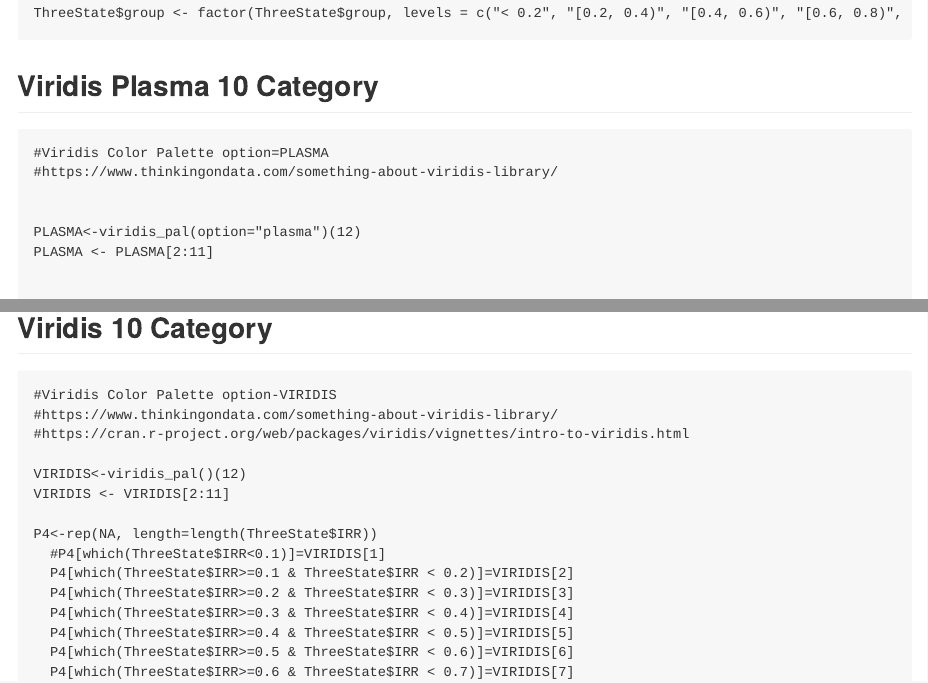
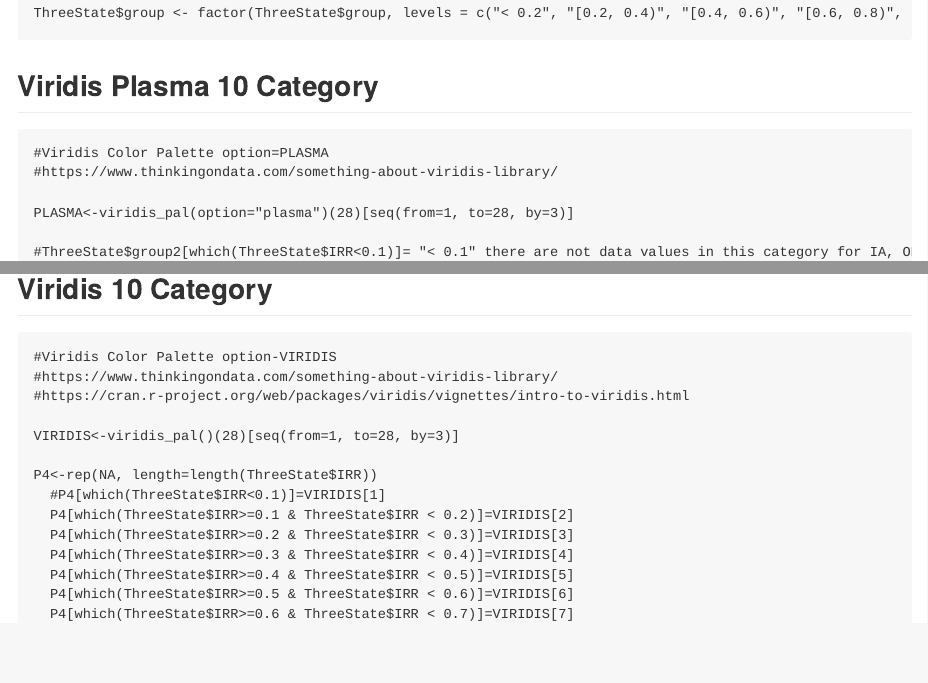
Before and after one commit to uva-bi-sdad/three-state-comparison, an R Markdown document (src/irr_color_palette/irr_color_palette_examples.Rmd): the page in a window 1100 px wide, from 800 px down, and a second part further down, joined at a grey line. The pictures show the output file src/irr_color_palette/irr_color_palette_examples.md that the author committed with the source, drawn offline in the style of GitHub.

Commit message:
viridis 10 category updated

```diff
--- a/src/irr_color_palette/irr_color_palette_examples.Rmd
+++ b/src/irr_color_palette/irr_color_palette_examples.Rmd
@@ -2,6 +2,7 @@
 title: "Rurality Color Palette"
 author: "Sarah McDonald"
 date: "8/31/2020"
+#output: html_document
 output: md_document
 always_allow_html: true
 ---
@@ -58,10 +59,7 @@ ThreeState$group <- factor(ThreeState$group, levels = c("< 0.2", "[0.2, 0.4)", "
 #Viridis Color Palette option=PLASMA
 #https://www.thinkingondata.com/something-about-viridis-library/
 
-
-PLASMA<-viridis_pal(option="plasma")(12)
-PLASMA <- PLASMA[2:11]
-
+PLASMA<-viridis_pal(option="plasma")(28)[seq(from=1, to=28, by=3)]
 
 #ThreeState$group2[which(ThreeState$IRR<0.1)]= "< 0.1" there are not data values in this category for IA, OR, VA
 ThreeState$group2[which(ThreeState$IRR>=0.1 & ThreeState$IRR<0.2)]= "[0.1, 0.2)"
@@ -135,8 +133,7 @@ ggplot() +
 #https://www.thinkingondata.com/something-about-viridis-library/
 #https://cran.r-project.org/web/packages/viridis/vignettes/intro-to-viridis.html
 
-VIRIDIS<-viridis_pal()(12)
-VIRIDIS <- VIRIDIS[2:11]
+VIRIDIS<-viridis_pal()(28)[seq(from=1, to=28, by=3)]
 
 P4<-rep(NA, length=length(ThreeState$IRR))
   #P4[which(ThreeState$IRR<0.1)]=VIRIDIS[1]
```
Also changed, not shown: src/irr_color_palette/irr_color_palette_examples.md, 6 other files.
